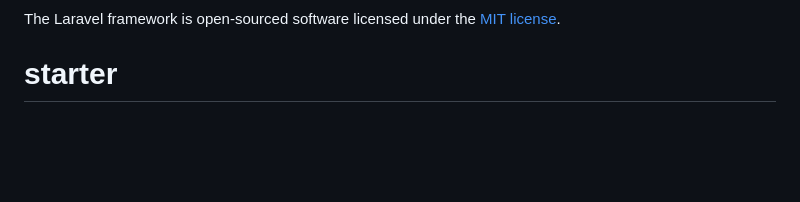
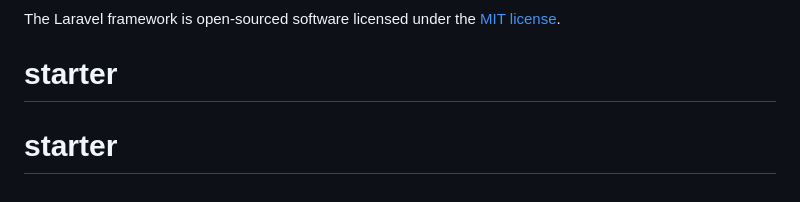
Before and after one commit to kaatmnett/starter, a Markdown page: README.md, the part around the change. Rendered like a GitHub page; blank space fills up the shorter version.

```diff
--- a/README.md
+++ b/README.md
@@ -65,3 +65,4 @@ If you discover a security vulnerability within Laravel, please send an e-mail t
 
 The Laravel framework is open-sourced software licensed under the [MIT license](https://opensource.org/licenses/MIT).
 # starter
+# starter
```
